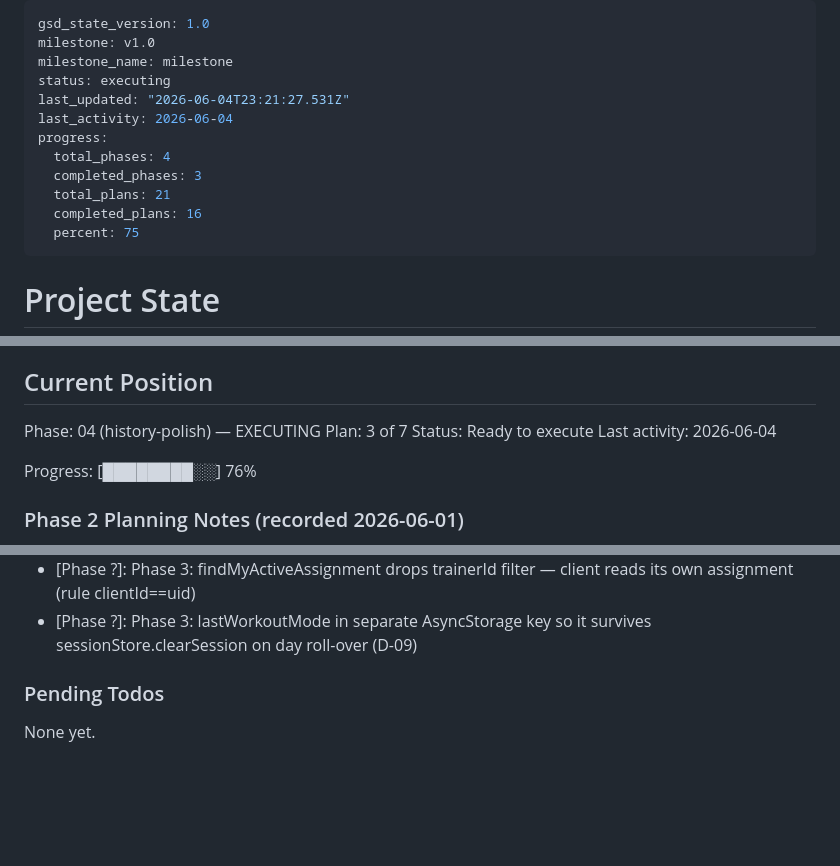
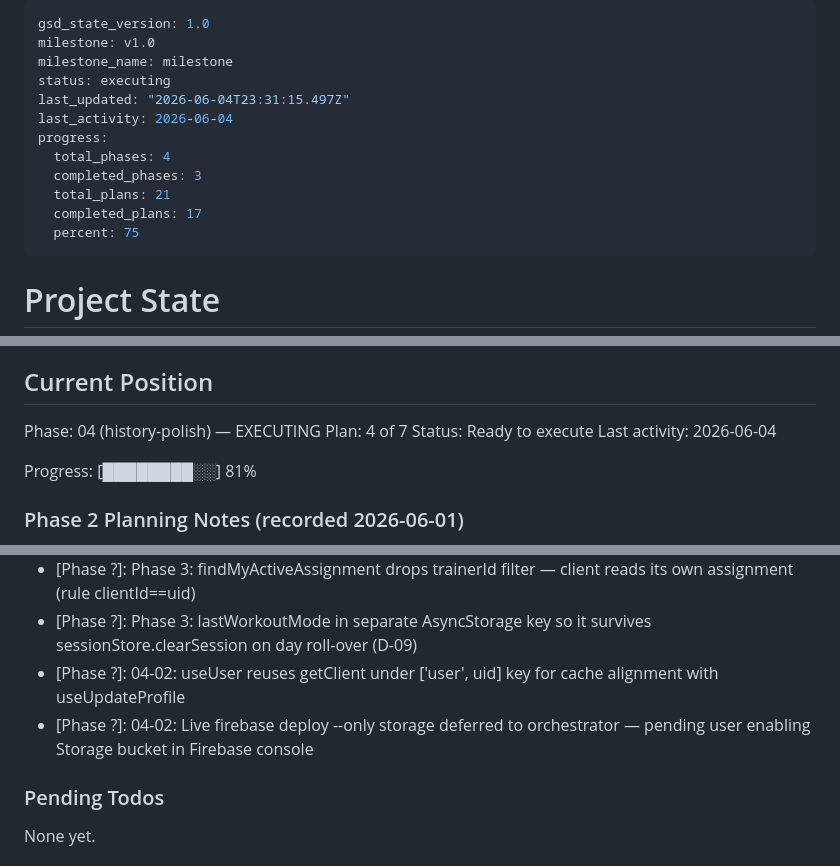
Before and after one commit to Rquesada06/TrainingCenter, a Markdown page: .planning/STATE.md, 3 parts joined by grey strips. Rendered like a GitHub page; blank space fills up the shorter version.

Commit message:
docs(04-02): complete profile-photo-infrastructure plan

```diff
--- a/.planning/STATE.md
+++ b/.planning/STATE.md
@@ -3,13 +3,13 @@ gsd_state_version: 1.0
 milestone: v1.0
 milestone_name: milestone
 status: executing
-last_updated: "2026-06-04T23:21:27.531Z"
+last_updated: "2026-06-04T23:31:15.497Z"
 last_activity: 2026-06-04
 progress:
   total_phases: 4
   completed_phases: 3
   total_plans: 21
-  completed_plans: 16
+  completed_plans: 17
   percent: 75
 ---
 
@@ -25,11 +25,11 @@ See: .planning/PROJECT.md (updated 2026-05-27)
 ## Current Position
 
 Phase: 04 (history-polish) — EXECUTING
-Plan: 3 of 7
+Plan: 4 of 7
 Status: Ready to execute
 Last activity: 2026-06-04
 
-Progress: [████████░░] 76%
+Progress: [████████░░] 81%
 
 ### Phase 2 Planning Notes (recorded 2026-06-01)
 
@@ -102,6 +103,8 @@ Recent decisions affecting current work:
 - [Phase ?]: Phase 3: expo-video ~55.0.17 + async-storage 2.2.0 installed via npx expo install (SDK-55 pins); expo-video config plugin added to app.config.js
 - [Phase ?]: Phase 3: findMyActiveAssignment drops trainerId filter — client reads its own assignment (rule clientId==uid)
 - [Phase ?]: Phase 3: lastWorkoutMode in separate AsyncStorage key so it survives sessionStore.clearSession on day roll-over (D-09)
+- [Phase ?]: 04-02: useUser reuses getClient under ['user', uid] key for cache alignment with useUpdateProfile
+- [Phase ?]: 04-02: Live firebase deploy --only storage deferred to orchestrator — pending user enabling Storage bucket in Firebase console
 
 ### Pending Todos
 
```
Also changed, not shown: other parts of .planning/STATE.md (+2 -1 lines), .planning/REQUIREMENTS.md (+4 -4 lines), .planning/ROADMAP.md (+2 -2 lines).
